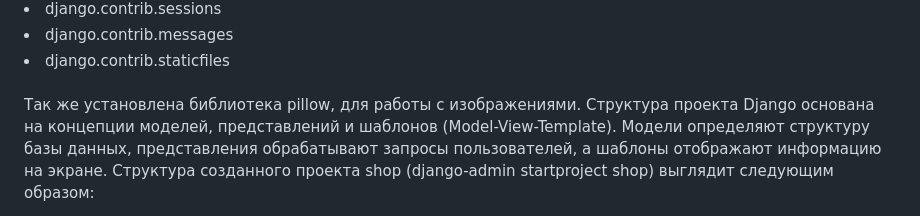
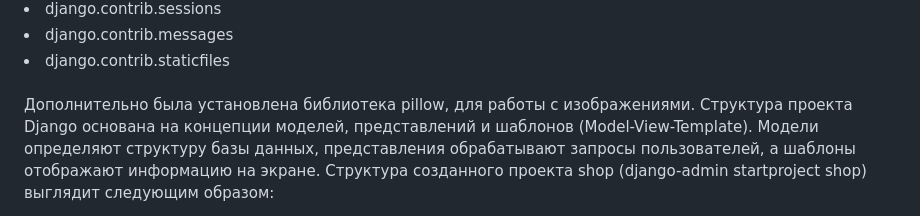
Before and after one commit to allabergenovvyacheslav/Diploma_Django, a Markdown page: README.md, the part around the change. Drawn GitHub-style.

```diff
--- a/README.md
+++ b/README.md
@@ -126,7 +126,7 @@ API: Разработка API для взаимодействия между ф
 <li>django.contrib.messages</li>
 <li>django.contrib.staticfiles</li><br>
 
-Так же установлена библиотека pillow, для работы с изображениями.
+Дополнительно была установлена библиотека pillow, для работы с изображениями.
 Структура проекта Django основана на концепции моделей, представлений и шаблонов (Model-View-Template). Модели определяют структуру базы данных, представления обрабатывают запросы пользователей, а шаблоны отображают информацию на экране.
 Структура созданного проекта shop (django-admin startproject shop) выглядит следующим образом:<br>
 <li>manage.py: команда для управления проектом.</li>
```
